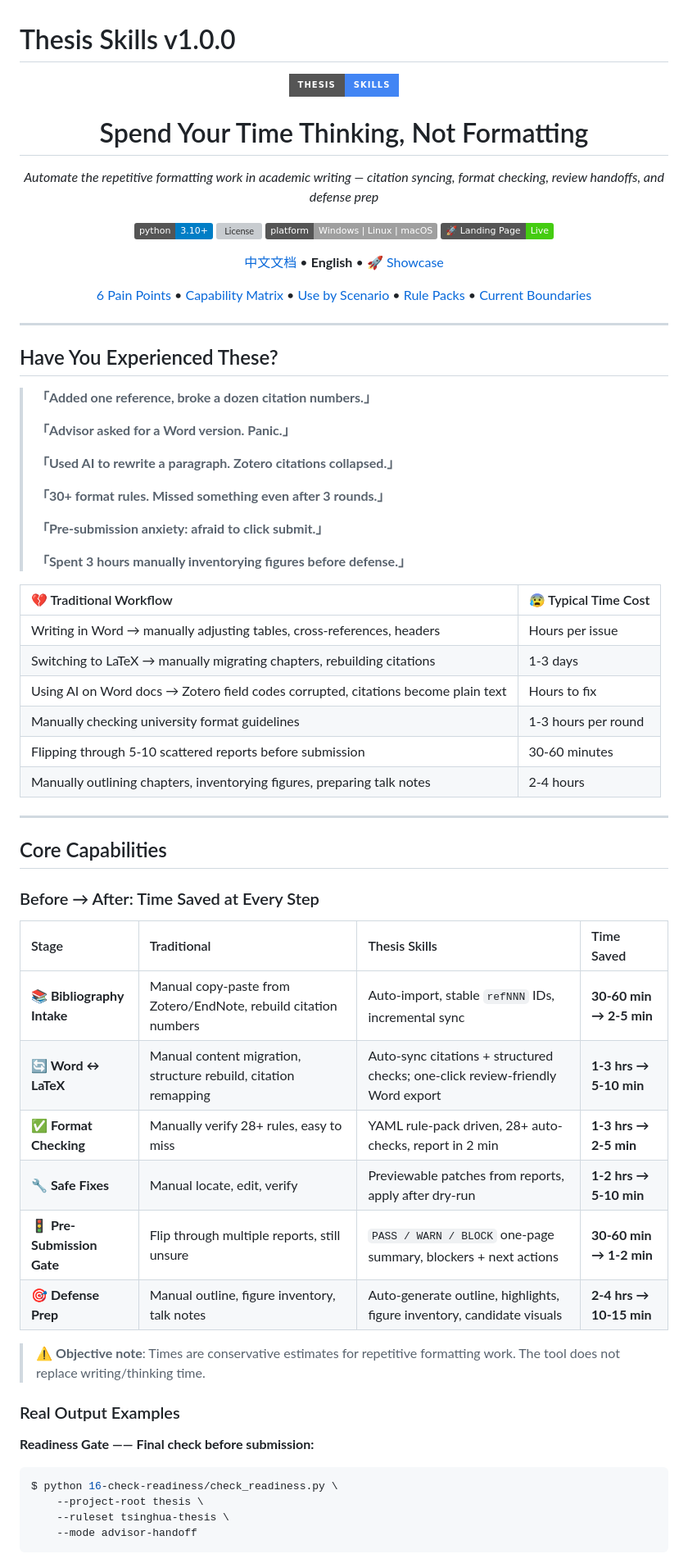
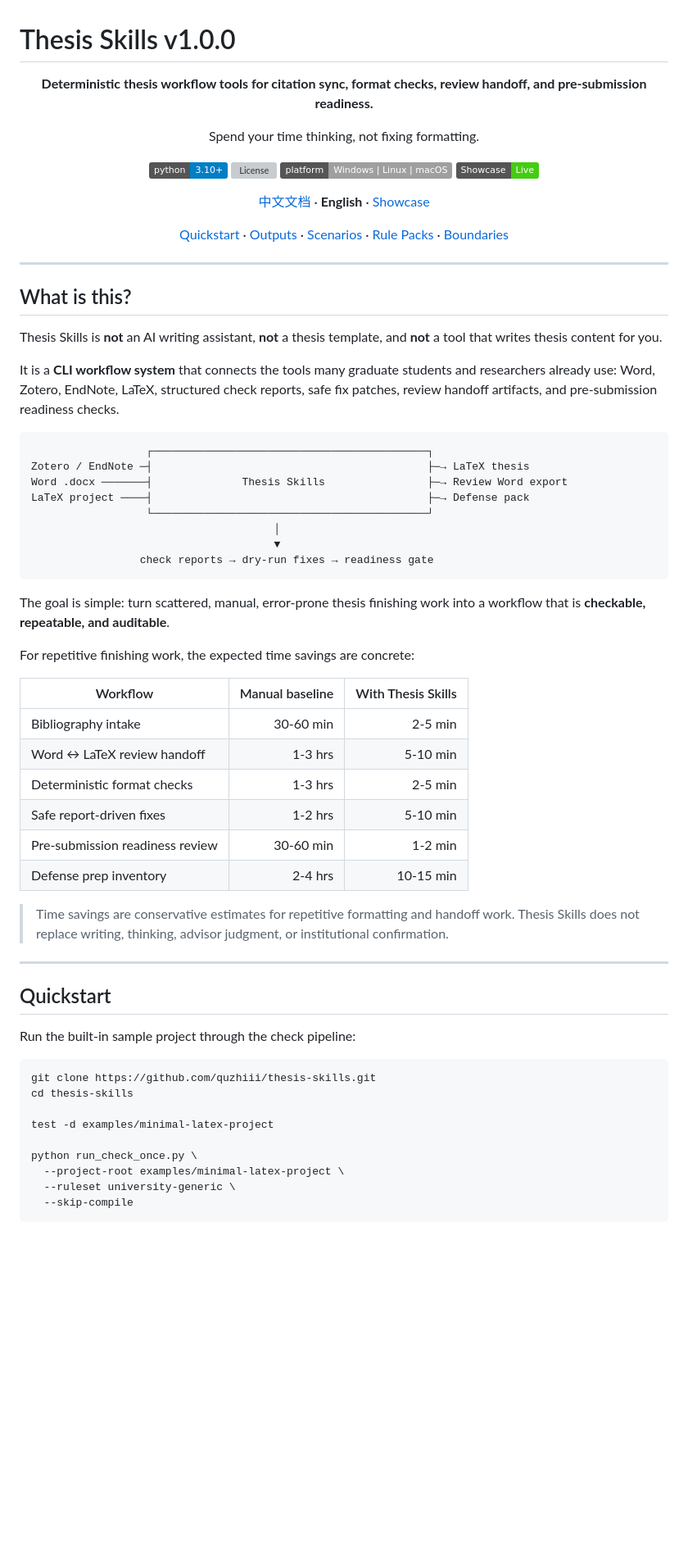
Before and after one commit to quzhiii/thesis-skills, a Markdown page: README.md, the part around one of its changes. Shown at 82% size. Rendered like a GitHub page; badges without logos; blank space fills up the shorter version; grey boxes are pictures that could not be loaded.

Commit message:
docs: refresh README landing narrative
Ultraworked with [Sisyphus](https://github.com/code-yeongyu/oh-my-openagent)

Co-authored-by: Sisyphus <clio-agent@sisyphuslabs.ai>

````diff
--- a/README.md
+++ b/README.md
@@ -2,73 +2,70 @@
 
 <div align="center">
 
-![Thesis Skills](https://img.shields.io/badge/Thesis-Skills-4285f4?style=for-the-badge&logo=book&logoColor=white)
+**Deterministic thesis workflow tools for citation sync, format checks, review handoff, and pre-submission readiness.**
 
-# Spend Your Time Thinking, Not Formatting
-
-*Automate the repetitive formatting work in academic writing — citation syncing, format checking, review handoffs, and defense prep*
+Spend your time thinking, not fixing formatting.
 
 [![Python](https://img.shields.io/badge/python-3.10%2B-blue?logo=python&logoColor=white)](https://www.python.org/)
 [![License](https://img.shields.io/github/license/quzhiii/thesis-skills)](LICENSE)
 [![Platform](https://img.shields.io/badge/platform-Windows%20%7C%20Linux%20%7C%20macOS-lightgrey)](https://github.com/quzhiii/thesis-skills)
-[![Landing Page](https://img.shields.io/badge/🚀%20Landing%20Page-Live-success)](https://quzhiii.github.io/thesis-skills)
+[![Showcase](https://img.shields.io/badge/Showcase-Live-success)](https://quzhiii.github.io/thesis-skills)
 
-[中文文档](README.zh-CN.md) • **English** • [🚀 Showcase](https://quzhiii.github.io/thesis-skills)
+[中文文档](README.zh-CN.md) · **English** · [Showcase](https://quzhiii.github.io/thesis-skills)
 
-[6 Pain Points](#have-you-experienced-these) • [Capability Matrix](#core-capabilities) • [Use by Scenario](#use-by-scenario) • [Rule Packs](#rule-pack-system) • [Current Boundaries](#current-boundaries)
+[Quickstart](#quickstart) · [Outputs](#outputs) · [Scenarios](#scenarios) · [Rule Packs](#rule-packs) · [Boundaries](#boundaries)
 
 </div>
 
 ---
 
-## Have You Experienced These?
+## What is this?
 
-> **「Added one reference, broke a dozen citation numbers.」**
->
-> **「Advisor asked for a Word version. Panic.」**
->
-> **「Used AI to rewrite a paragraph. Zotero citations collapsed.」**
->
-> **「30+ format rules. Missed something even after 3 rounds.」**
->
-> **「Pre-submission anxiety: afraid to click submit.」**
->
-> **「Spent 3 hours manually inventorying figures before defense.」**
+Thesis Skills is **not** an AI writing assistant, **not** a thesis template, and **not** a tool that writes thesis content for you.
 
-| 💔 Traditional Workflow | 😰 Typical Time Cost |
-|:---|:---|
-| Writing in Word → manually adjusting tables, cross-references, headers | Hours per issue |
-| Switching to LaTeX → manually migrating chapters, rebuilding citations | 1-3 days |
-| Using AI on Word docs → Zotero field codes corrupted, citations become plain text | Hours to fix |
-| Manually checking university format guidelines | 1-3 hours per round |
-| Flipping through 5-10 scattered reports before submission | 30-60 minutes |
-| Manually outlining chapters, inventorying figures, preparing talk notes | 2-4 hours |
+It is a **CLI workflow system** that connects the tools many graduate students and researchers already use: Word, Zotero, EndNote, LaTeX, structured check reports, safe fix patches, review handoff artifacts, and pre-submission readiness checks.
+
+```text
+                  ┌───────────────────────────────────────────┐
+Zotero / EndNote ─┤                                           ├─→ LaTeX thesis
+Word .docx ───────┤              Thesis Skills                ├─→ Review Word export
+LaTeX project ────┤                                           ├─→ Defense pack
+                  └───────────────────────────────────────────┘
+                                      │
+                                      ▼
+                 check reports → dry-run fixes → readiness gate
+```
+
+The goal is simple: turn scattered, manual, error-prone thesis finishing work into a workflow that is **checkable, repeatable, and auditable**.
+
+For repetitive finishing work, the expected time savings are concrete:
+
+| Workflow | Manual baseline | With Thesis Skills |
+|---|---:|---:|
+| Bibliography intake | 30-60 min | 2-5 min |
+| Word ↔ LaTeX review handoff | 1-3 hrs | 5-10 min |
+| Deterministic format checks | 1-3 hrs | 2-5 min |
+| Safe report-driven fixes | 1-2 hrs | 5-10 min |
+| Pre-submission readiness review | 30-60 min | 1-2 min |
+| Defense prep inventory | 2-4 hrs | 10-15 min |
+
+> Time savings are conservative estimates for repetitive formatting and handoff work. Thesis Skills does not replace writing, thinking, advisor judgment, or institutional confirmation.
 
 ---
 
-## Core Capabilities
+## Quickstart
 
-### Before → After: Time Saved at Every Step
-
-| Stage | Traditional | Thesis Skills | Time Saved |
-|:---|:---|:---|:---|
-| **📚 Bibliography Intake** | Manual copy-paste from Zotero/EndNote, rebuild citation numbers | Auto-import, stable `refNNN` IDs, incremental sync | **30-60 min → 2-5 min** |
-| **🔄 Word ↔ LaTeX** | Manual content migration, structure rebuild, citation remapping | Auto-sync citations + structured checks; one-click review-friendly Word export | **1-3 hrs → 5-10 min** |
-| **✅ Format Checking** | Manually verify 28+ rules, easy to miss | YAML rule-pack driven, 28+ auto-checks, report in 2 min | **1-3 hrs → 2-5 min** |
-| **🔧 Safe Fixes** | Manual locate, edit, verify | Previewable patches from reports, apply after dry-run | **1-2 hrs → 5-10 min** |
-| **🚦 Pre-Submission Gate** | Flip through multiple reports, still unsure | `PASS / WARN / BLOCK` one-page summary, blockers + next actions | **30-60 min → 1-2 min** |
-| **🎯 Defense Prep** | Manual outline, figure inventory, talk notes | Auto-generate outline, highlights, figure inventory, candidate visuals | **2-4 hrs → 10-15 min** |
-
-> ⚠️ **Objective note**: Times are conservative estimates for repetitive formatting work. The tool does not replace writing/thinking time.
-
-### Real Output Examples
-
-**Readiness Gate —— Final check before submission:**
+Run the built-in sample project through the check pipeline:
 
 ```bash
-$ python 16-check-readiness/check_readiness.py \
-    --project-root thesis \
-    --ruleset tsinghua-thesis \
-    --mode advisor-handoff
+git clone https://github.com/quzhiii/thesis-skills.git
+cd thesis-skills
+
+test -d examples/minimal-latex-project
+
+python run_check_once.py \
+  --project-root examples/minimal-latex-project \
+  --ruleset university-generic \
+  --skip-compile
 ```
 
````
Also changed, not shown: other parts of README.md (+151 -167 lines).
